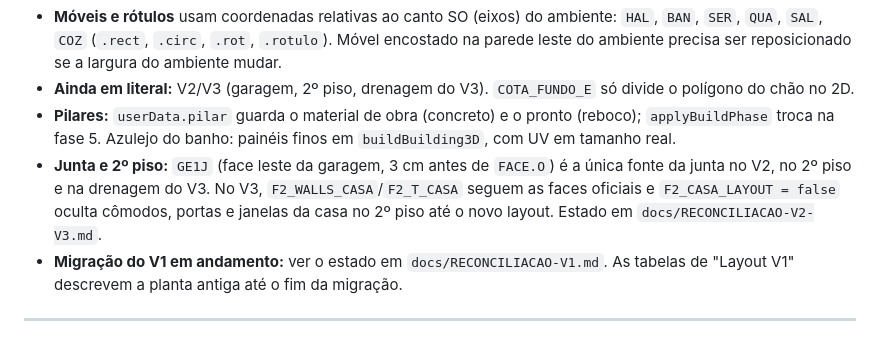
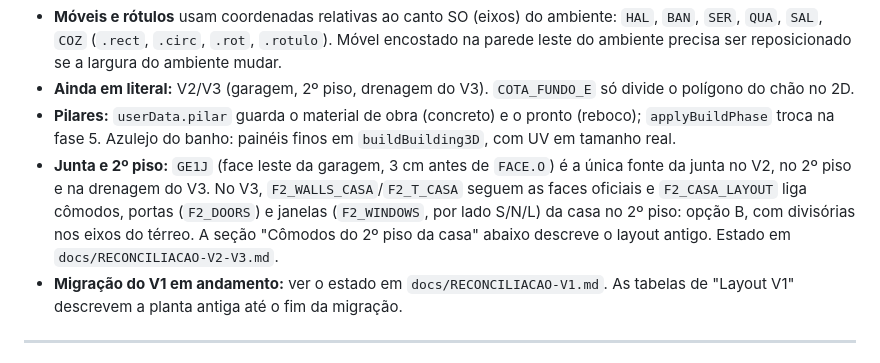
Before and after one commit to FernandoHeisser/plantas, a Markdown page: CLAUDE.md, the part around the change. Drawn GitHub-style.

Commit message:
docs: layout do 2º piso no estado do V3
Co-Authored-By: Claude Opus 5.5 <noreply@anthropic.com>

```diff
--- a/CLAUDE.md
+++ b/CLAUDE.md
@@ -254,7 +254,7 @@ mexer nelas; não reintroduzir número solto em `buildLayers`/`buildBuilding3D`.
   precisa ser reposicionado se a largura do ambiente mudar.
 - **Ainda em literal:** V2/V3 (garagem, 2º piso, drenagem do V3). `COTA_FUNDO_E` só divide o polígono do chão no 2D.
 - **Pilares:** `userData.pilar` guarda o material de obra (concreto) e o pronto (reboco); `applyBuildPhase` troca na fase 5. Azulejo do banho: painéis finos em `buildBuilding3D`, com UV em tamanho real.
-- **Junta e 2º piso:** `GE1J` (face leste da garagem, 3 cm antes de `FACE.O`) é a única fonte da junta no V2, no 2º piso e na drenagem do V3. No V3, `F2_WALLS_CASA`/`F2_T_CASA` seguem as faces oficiais e `F2_CASA_LAYOUT = false` oculta cômodos, portas e janelas da casa no 2º piso até o novo layout. Estado em `docs/RECONCILIACAO-V2-V3.md`.
+- **Junta e 2º piso:** `GE1J` (face leste da garagem, 3 cm antes de `FACE.O`) é a única fonte da junta no V2, no 2º piso e na drenagem do V3. No V3, `F2_WALLS_CASA`/`F2_T_CASA` seguem as faces oficiais e `F2_CASA_LAYOUT` liga cômodos, portas (`F2_DOORS`) e janelas (`F2_WINDOWS`, por lado S/N/L) da casa no 2º piso: opção B, com divisórias nos eixos do térreo. A seção "Cômodos do 2º piso da casa" abaixo descreve o layout antigo. Estado em `docs/RECONCILIACAO-V2-V3.md`.
 - **Migração do V1 em andamento:** ver o estado em `docs/RECONCILIACAO-V1.md`. As tabelas de "Layout V1" descrevem a planta antiga até o fim da migração.
 
 ---
```
Also changed, not shown: docs/RECONCILIACAO-V2-V3.md (+1 -1 lines).
